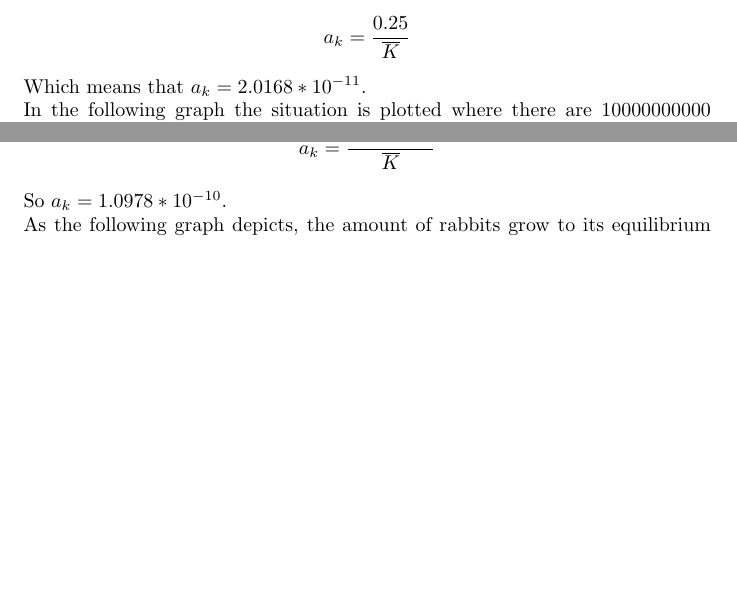
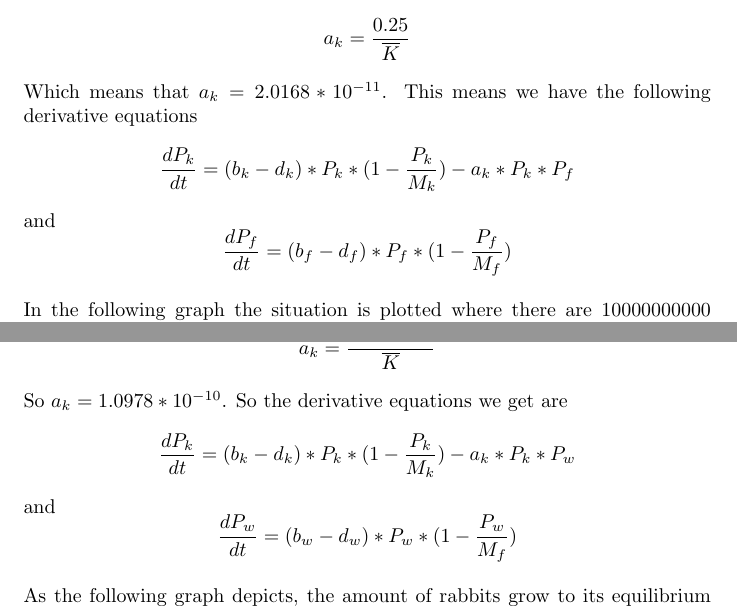
Before and after one commit to Wessel201/Konijnen_plaque, a LaTeX document (Verslag2.tex): two parts of pages 12 and 14 of 15 before the commit and two parts of pages 12 and 15 of 16 after it, joined at a grey line, cut so that both start at the same text, the shorter picture padded with empty space. Compiled offline with pdfLaTeX.

Commit message:
Update Verslag2.tex

```diff
--- a/Verslag2.tex
+++ b/Verslag2.tex
@@ -201,7 +201,10 @@ We find that, as red foxes eat around 500 grams of food per day, a red fox eats
 $$a_k*\overline{F}*\overline{K}=0.25*\overline{F}$$
 So we find now that we can find the extra deaths of rabbits due to foxes with
 $$a_k=\frac{0.25}{\overline{K}}$$
-Which means that $a_k=2.0168*10^{-11}$.
+Which means that $a_k=2.0168*10^{-11}$. This means we have the following derivative equations
+$$\frac{dP_k}{dt}=(b_k-d_k)*P_k*(1-\frac{P_k}{M_k})-a_k*P_k*P_f$$
+and
+$$\frac{dP_f}{dt}=(b_f-d_f)*P_f*(1-\frac{P_f}{M_f})$$
 \\In the following graph the situation is plotted where there are 10000000000 rabbits and 919996 foxes, which is about the amount of rabbits Australia has when they had their big rabbit plague and the maximum amount of foxes that can live in Australia. In the graph one can see that due to the low maximum amount of foxes that can live in Australia, they don't do much to the rabbits, where they grow their amount to the equilibrium of $1.23935344*10^10$. The foxes have their equilibrium around $919996$. As the foxes only eat around 0.25 rabbit per fox at the most, they don't do much as a relatively small number of foxes can be housed in Australia in comparison to the amount of rabbits.
 \begin{center}
     \includegraphics[scale=0.78]{Pictures/RabbitFoxes.png}
@@ -242,7 +245,10 @@ As grey wolves eat around 1.3607775 rabbit per day in optimal circumstances. The
 $$a_k*\overline{W}*\overline{K}=1.3607775*\overline{W}$$
 This means that the extra deaths of rabbits due to being eaten by wolves is
 $$a_k=\frac{1.3607775}{\overline{K}}$$
-So $a_k=1.0978*10^{-10}$.
+So $a_k=1.0978*10^{-10}$. So the derivative equations we get are
+$$\frac{dP_k}{dt}=(b_k-d_k)*P_k*(1-\frac{P_k}{M_k})-a_k*P_k*P_w$$
+and
+$$\frac{dP_w}{dt}=(b_w-d_w)*P_w*(1-\frac{P_w}{M_f})$$
 \\As the following graph depicts, the amount of rabbits grow to its equilibrium of $1.23919001*10^{10}$ (from around 10000000000) and the wolves find their equilbrium around $288785$. In the graph is visible that wolves also don't do much to decimate the population of rabbits, due to the small number of wolves that can live on Australia and the fact that they don't eat enough rabbits to do much to their numbers.
 \begin{center}
     \includegraphics[scale=0.78]{Pictures/RabbitWolves.png}
```
Also changed, not shown: Verslag2.tex (12 more changed lines).
